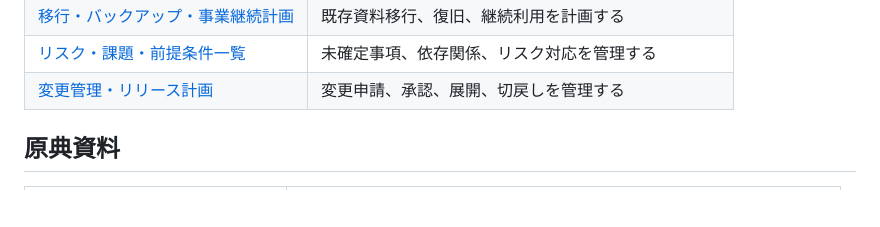
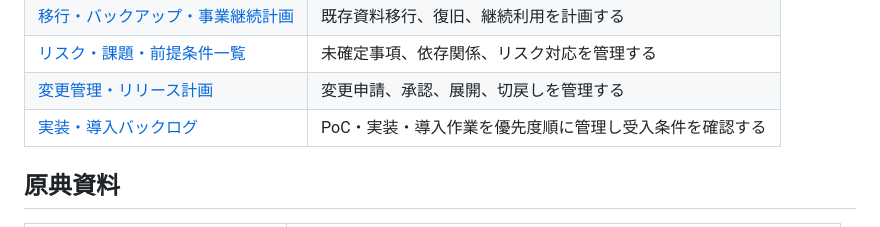
Before and after one commit to Kensan196948G/Mirai-Audit-Workpaper, a Markdown page: docs/ドキュメント一覧.md, the part around the change. GitHub-like rendering; blank space fills up the shorter version.

```diff
--- a/docs/ドキュメント一覧.md
+++ b/docs/ドキュメント一覧.md
@@ -56,6 +56,7 @@
 | [移行・バックアップ・事業継続計画](移行・バックアップ・事業継続計画.md) | 既存資料移行、復旧、継続利用を計画する |
 | [リスク・課題・前提条件一覧](リスク・課題・前提条件一覧.md) | 未確定事項、依存関係、リスク対応を管理する |
 | [変更管理・リリース計画](変更管理・リリース計画.md) | 変更申請、承認、展開、切戻しを管理する |
+| [実装・導入バックログ](実装・導入バックログ.md) | PoC・実装・導入作業を優先度順に管理し受入条件を確認する |
 
 ## 原典資料
 
```
Also changed, not shown: README.md (+1 -0 lines), docs/実装・導入バックログ.md (added, +56 -0 lines).
